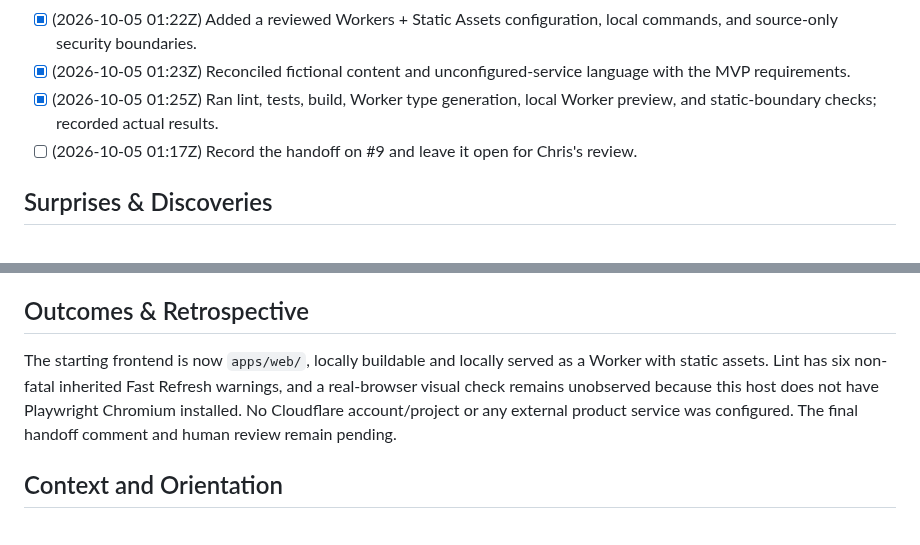
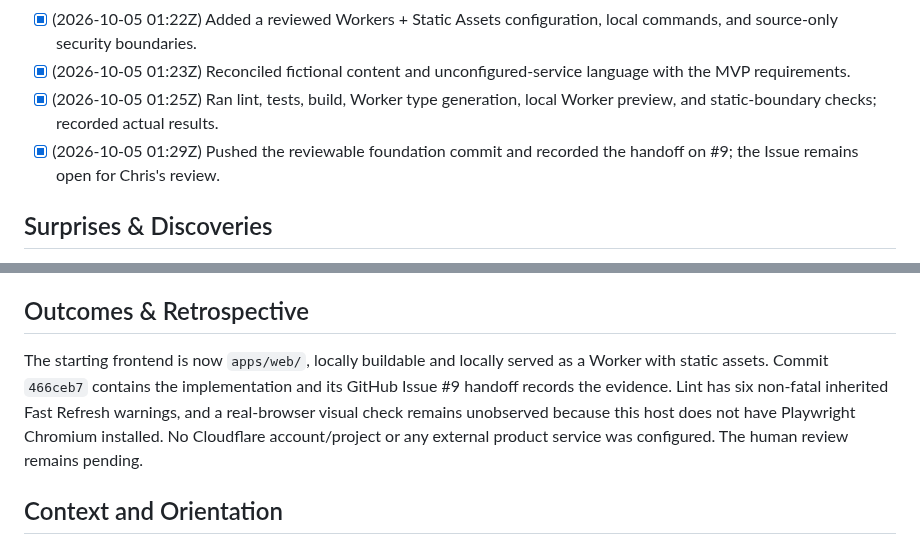
Before and after one commit to successbycs/ShortList, a Markdown page: .agent/execplans/2026-10-05-adopt-cloudflare-static-assets-frontend.md, 2 parts joined by grey strips. Rendered like a GitHub page.

Commit message:
docs: record Cloudflare foundation handoff

```diff
--- a/.agent/execplans/2026-10-05-adopt-cloudflare-static-assets-frontend.md
+++ b/.agent/execplans/2026-10-05-adopt-cloudflare-static-assets-frontend.md
@@ -18,7 +18,7 @@ but every assessment result remains clearly fictional frontend state.
 - [x] (2026-10-05 01:22Z) Added a reviewed Workers + Static Assets configuration, local commands, and source-only security boundaries.
 - [x] (2026-10-05 01:23Z) Reconciled fictional content and unconfigured-service language with the MVP requirements.
 - [x] (2026-10-05 01:25Z) Ran lint, tests, build, Worker type generation, local Worker preview, and static-boundary checks; recorded actual results.
-- [ ] (2026-10-05 01:17Z) Record the handoff on #9 and leave it open for Chris's review.
+- [x] (2026-10-05 01:29Z) Pushed the reviewable foundation commit and recorded the handoff on #9; the Issue remains open for Chris's review.
 
 ## Surprises & Discoveries
 
@@ -50,11 +50,12 @@ but every assessment result remains clearly fictional frontend state.
 ## Outcomes & Retrospective
 
 The starting frontend is now `apps/web/`, locally buildable and locally served
-as a Worker with static assets. Lint has six non-fatal inherited Fast Refresh
-warnings, and a real-browser visual check remains unobserved because this host
-does not have Playwright Chromium installed. No Cloudflare account/project or
-any external product service was configured. The final handoff comment and
-human review remain pending.
+as a Worker with static assets. Commit `466ceb7` contains the implementation
+and its GitHub Issue #9 handoff records the evidence. Lint has six non-fatal
+inherited Fast Refresh warnings, and a real-browser visual check remains
+unobserved because this host does not have Playwright Chromium installed. No
+Cloudflare account/project or any external product service was configured. The
+human review remains pending.
 
 ## Context and Orientation
 
```
Also changed, not shown: other parts of .agent/execplans/2026-10-05-adopt-cloudflare-static-assets-frontend.md (+1 -1 lines).
